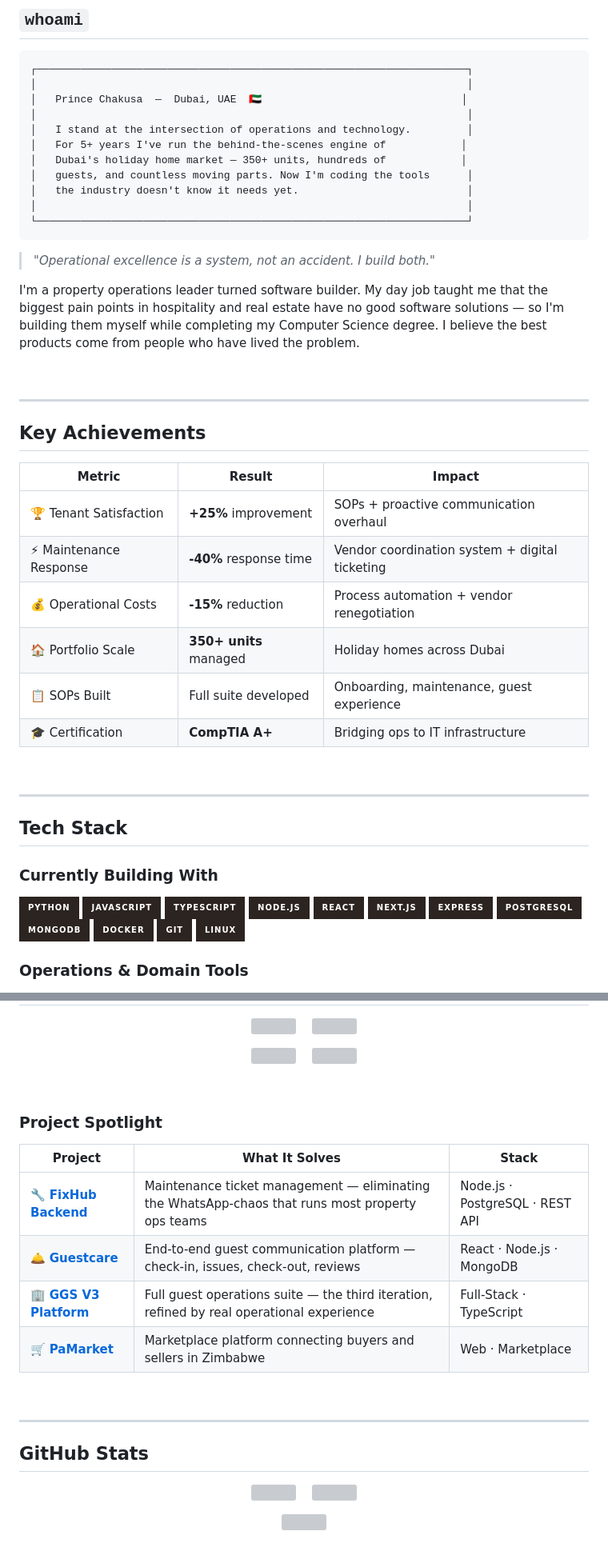
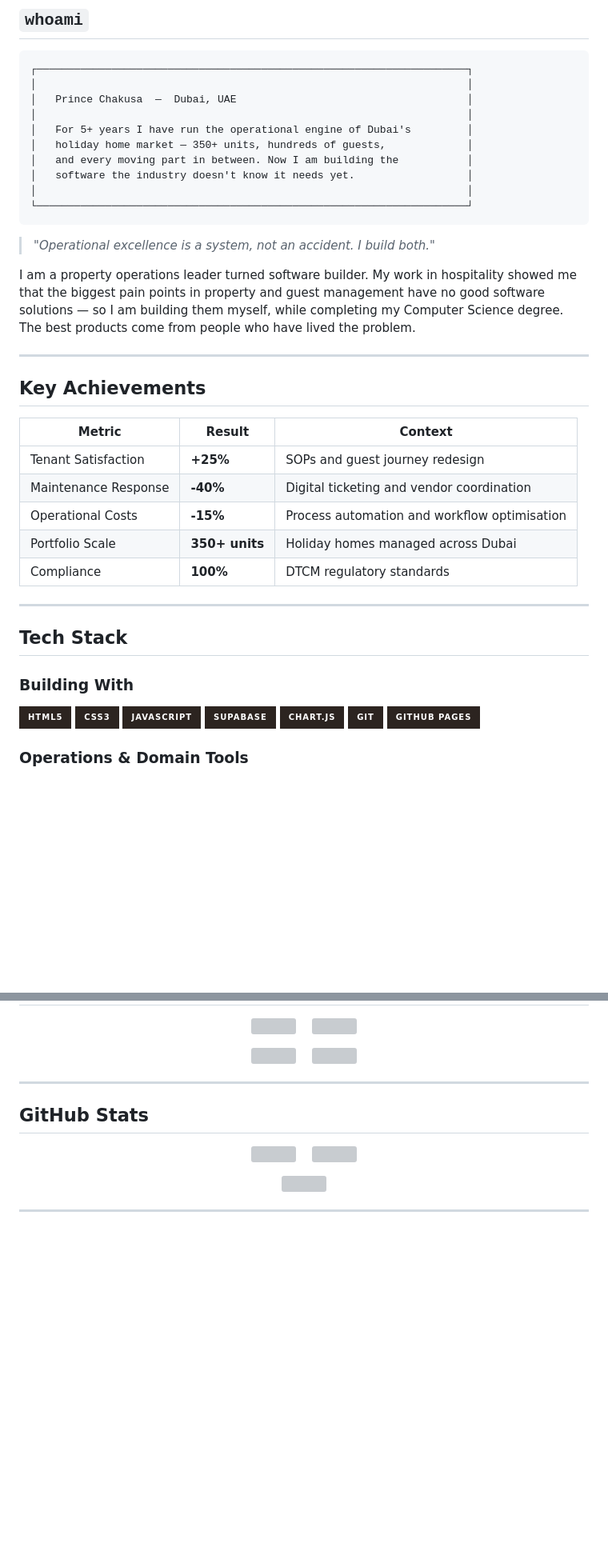
Before and after one commit to princechakusa/princechakusa.github.io, a Markdown page: PROFILE_README.md, 2 parts joined by grey strips. Shown at 80% size. Drawn GitHub-style; badges without logos; blank space fills up the shorter version; grey boxes are pictures that could not be loaded.

````diff
--- a/PROFILE_README.md
+++ b/PROFILE_README.md
@@ -37,57 +37,46 @@
 ```
 ┌─────────────────────────────────────────────────────────────────────┐
 │                                                                     │
-│   Prince Chakusa  —  Dubai, UAE  🇦🇪                                │
+│   Prince Chakusa  —  Dubai, UAE                                     │
 │                                                                     │
-│   I stand at the intersection of operations and technology.         │
-│   For 5+ years I've run the behind-the-scenes engine of            │
-│   Dubai's holiday home market — 350+ units, hundreds of            │
-│   guests, and countless moving parts. Now I'm coding the tools      │
-│   the industry doesn't know it needs yet.                           │
+│   For 5+ years I have run the operational engine of Dubai's         │
+│   holiday home market — 350+ units, hundreds of guests,             │
+│   and every moving part in between. Now I am building the           │
+│   software the industry doesn't know it needs yet.                  │
 │                                                                     │
 └─────────────────────────────────────────────────────────────────────┘
 ```
 
 > *"Operational excellence is a system, not an accident. I build both."*
 
-I'm a property operations leader turned software builder. My day job taught me that the biggest pain points in hospitality and real estate have no good software solutions — so I'm building them myself while completing my Computer Science degree. I believe the best products come from people who have lived the problem.
-
-<br/>
+I am a property operations leader turned software builder. My work in hospitality showed me that the biggest pain points in property and guest management have no good software solutions — so I am building them myself, while completing my Computer Science degree. The best products come from people who have lived the problem.
 
 ---
 
 ## Key Achievements
 
-| Metric | Result | Impact |
-|--------|--------|--------|
-| 🏆 Tenant Satisfaction | **+25%** improvement | SOPs + proactive communication overhaul |
-| ⚡ Maintenance Response | **-40%** response time | Vendor coordination system + digital ticketing |
-| 💰 Operational Costs | **-15%** reduction | Process automation + vendor renegotiation |
-| 🏠 Portfolio Scale | **350+ units** managed | Holiday homes across Dubai |
-| 📋 SOPs Built | Full suite developed | Onboarding, maintenance, guest experience |
-| 🎓 Certification | **CompTIA A+** | Bridging ops to IT infrastructure |
-
-<br/>
+| Metric | Result | Context |
+|--------|--------|---------|
+| Tenant Satisfaction | **+25%** | SOPs and guest journey redesign |
+| Maintenance Response | **-40%** | Digital ticketing and vendor coordination |
+| Operational Costs | **-15%** | Process automation and workflow optimisation |
+| Portfolio Scale | **350+ units** | Holiday homes managed across Dubai |
+| Compliance | **100%** | DTCM regulatory standards |
 
 ---
 
 ## Tech Stack
 
-### Currently Building With
+### Building With
 
 <p align="left">
-  <img src="https://img.shields.io/badge/Python-2C2420?style=for-the-badge&logo=python&logoColor=B8860B" />
+  <img src="https://img.shields.io/badge/HTML5-2C2420?style=for-the-badge&logo=html5&logoColor=B8860B" />
+  <img src="https://img.shields.io/badge/CSS3-2C2420?style=for-the-badge&logo=css3&logoColor=B8860B" />
   <img src="https://img.shields.io/badge/JavaScript-2C2420?style=for-the-badge&logo=javascript&logoColor=B8860B" />
-  <img src="https://img.shields.io/badge/TypeScript-2C2420?style=for-the-badge&logo=typescript&logoColor=B8860B" />
-  <img src="https://img.shields.io/badge/Node.js-2C2420?style=for-the-badge&logo=node.js&logoColor=B8860B" />
-  <img src="https://img.shields.io/badge/React-2C2420?style=for-the-badge&logo=react&logoColor=B8860B" />
-  <img src="https://img.shields.io/badge/Next.js-2C2420?style=for-the-badge&logo=next.js&logoColor=B8860B" />
-  <img src="https://img.shields.io/badge/Express-2C2420?style=for-the-badge&logo=express&logoColor=B8860B" />
-  <img src="https://img.shields.io/badge/PostgreSQL-2C2420?style=for-the-badge&logo=postgresql&logoColor=B8860B" />
-  <img src="https://img.shields.io/badge/MongoDB-2C2420?style=for-the-badge&logo=mongodb&logoColor=B8860B" />
-  <img src="https://img.shields.io/badge/Docker-2C2420?style=for-the-badge&logo=docker&logoColor=B8860B" />
+  <img src="https://img.shields.io/badge/Supabase-2C2420?style=for-the-badge&logo=supabase&logoColor=B8860B" />
+  <img src="https://img.shields.io/badge/Chart.js-2C2420?style=for-the-badge&logo=chartdotjs&logoColor=B8860B" />
   <img src="https://img.shields.io/badge/Git-2C2420?style=for-the-badge&logo=git&logoColor=B8860B" />
-  <img src="https://img.shields.io/badge/Linux-2C2420?style=for-the-badge&logo=linux&logoColor=B8860B" />
+  <img src="https://img.shields.io/badge/GitHub%20Pages-2C2420?style=for-the-badge&logo=github&logoColor=B8860B" />
 </p>
 
 ### Operations & Domain Tools
@@ -129,19 +113,6 @@ I'm a property operations leader turned software builder. My day job taught me t
   </a>
 </p>
 
-<br/>
-
-### Project Spotlight
-
-| Project | What It Solves | Stack |
-|---------|---------------|-------|
-| 🔧 **[FixHub Backend](https://github.com/princechakusa/fixhub-backend)** | Maintenance ticket management — eliminating the WhatsApp-chaos that runs most property ops teams | Node.js · PostgreSQL · REST API |
-| 🛎️ **[Guestcare](https://github.com/princechakusa/Guestcare)** | End-to-end guest communication platform — check-in, issues, check-out, reviews | React · Node.js · MongoDB |
-| 🏢 **[GGS V3 Platform](https://github.com/princechakusa/ggs-v3-platform)** | Full guest operations suite — the third iteration, refined by real operational experience | Full-Stack · TypeScript |
-| 🛒 **[PaMarket](https://github.com/princechakusa/PaMarket)** | Marketplace platform connecting buyers and sellers in Zimbabwe | Web · Marketplace |
-
-<br/>
-
 ---
 
 ## GitHub Stats
````
Also changed, not shown: other parts of PROFILE_README.md (+29 -84 lines).
